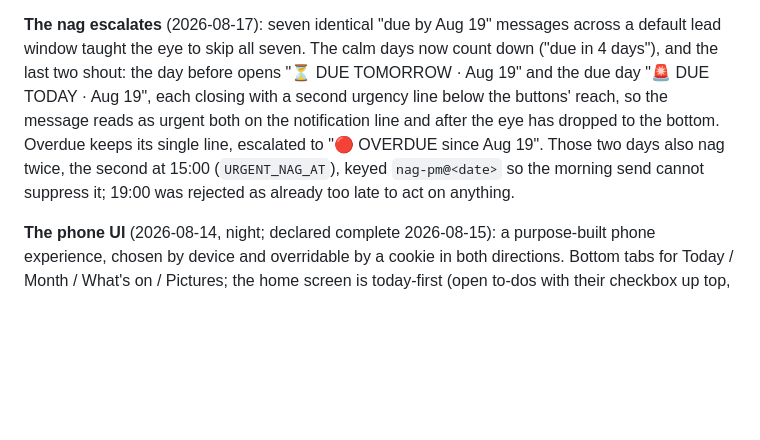
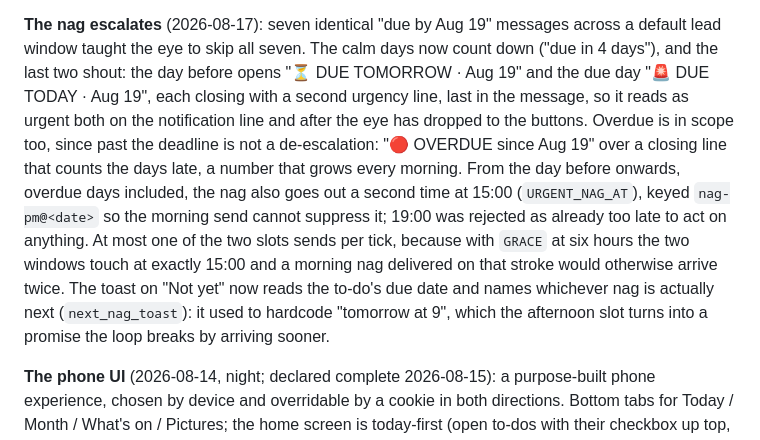
Before and after one commit to willianpripp/family-calendar, a Markdown page: STATUS.md, the part around the change. Drawn GitHub-style; blank space fills up the shorter version.

Commit message:
status: record the nag escalation

```diff
--- a/STATUS.md
+++ b/STATUS.md
@@ -74,12 +74,20 @@ lock screen already says which of the two kinds it is.
 across a default lead window taught the eye to skip all seven. The calm days
 now count down ("due in 4 days"), and the last two shout: the day before
 opens "⏳ DUE TOMORROW · Aug 19" and the due day "🚨 DUE TODAY · Aug 19",
-each closing with a second urgency line below the buttons' reach, so the
-message reads as urgent both on the notification line and after the eye has
-dropped to the bottom. Overdue keeps its single line, escalated to "🔴
-OVERDUE since Aug 19". Those two days also nag twice, the second at 15:00
+each closing with a second urgency line, last in the message, so it reads as
+urgent both on the notification line and after the eye has dropped to the
+buttons. Overdue is in scope too, since past the deadline is not a
+de-escalation: "🔴 OVERDUE since Aug 19" over a closing line that counts the
+days late, a number that grows every morning. From the day before onwards,
+overdue days included, the nag also goes out a second time at 15:00
 (`URGENT_NAG_AT`), keyed `nag-pm@<date>` so the morning send cannot suppress
-it; 19:00 was rejected as already too late to act on anything.
+it; 19:00 was rejected as already too late to act on anything. At most one of
+the two slots sends per tick, because with `GRACE` at six hours the two
+windows touch at exactly 15:00 and a morning nag delivered on that stroke
+would otherwise arrive twice. The toast on "Not yet" now reads the to-do's due
+date and names whichever nag is actually next (`next_nag_toast`): it used to
+hardcode "tomorrow at 9", which the afternoon slot turns into a promise the
+loop breaks by arriving sooner.
 
 **The phone UI** (2026-08-14, night; declared complete 2026-08-15): a
 purpose-built phone experience, chosen by device and overridable by a cookie
```
